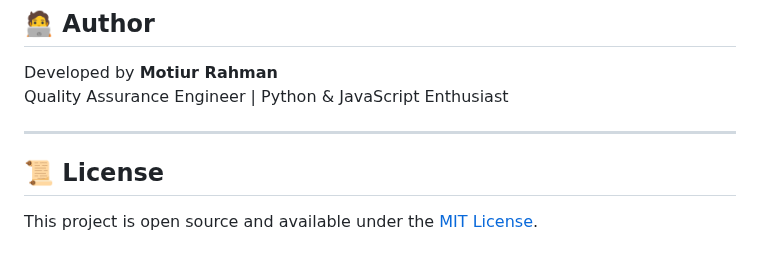
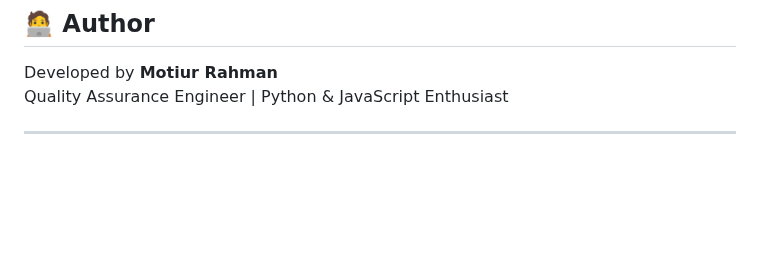
Before and after one commit to Motiur12/Locust_Framework, a Markdown page: README.md, the part around the change. Rendered like a GitHub page; blank space fills up the shorter version.

```diff
--- a/README.md
+++ b/README.md
@@ -132,7 +132,3 @@ Developed by **Motiur Rahman**
 Quality Assurance Engineer | Python & JavaScript Enthusiast
 
 ---
-
-## 📜 License
-
-This project is open source and available under the [MIT License](LICENSE).
```
